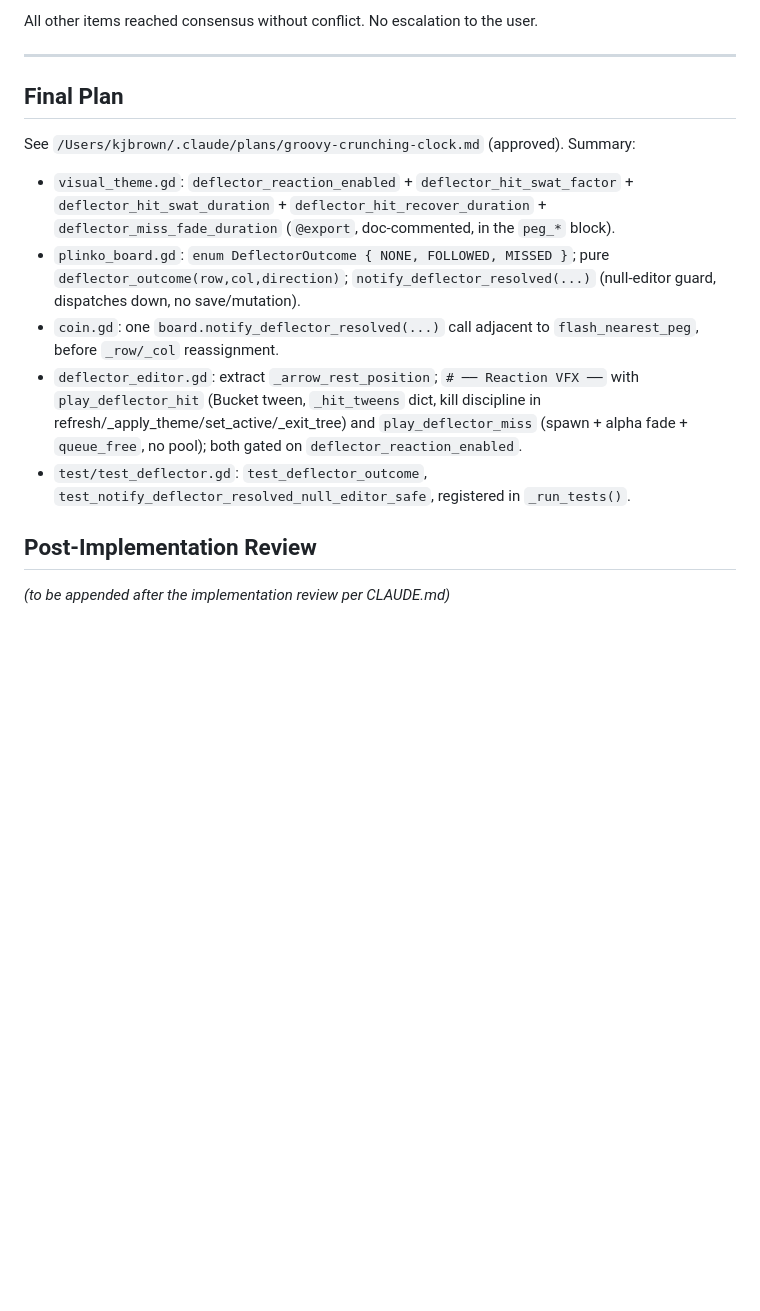
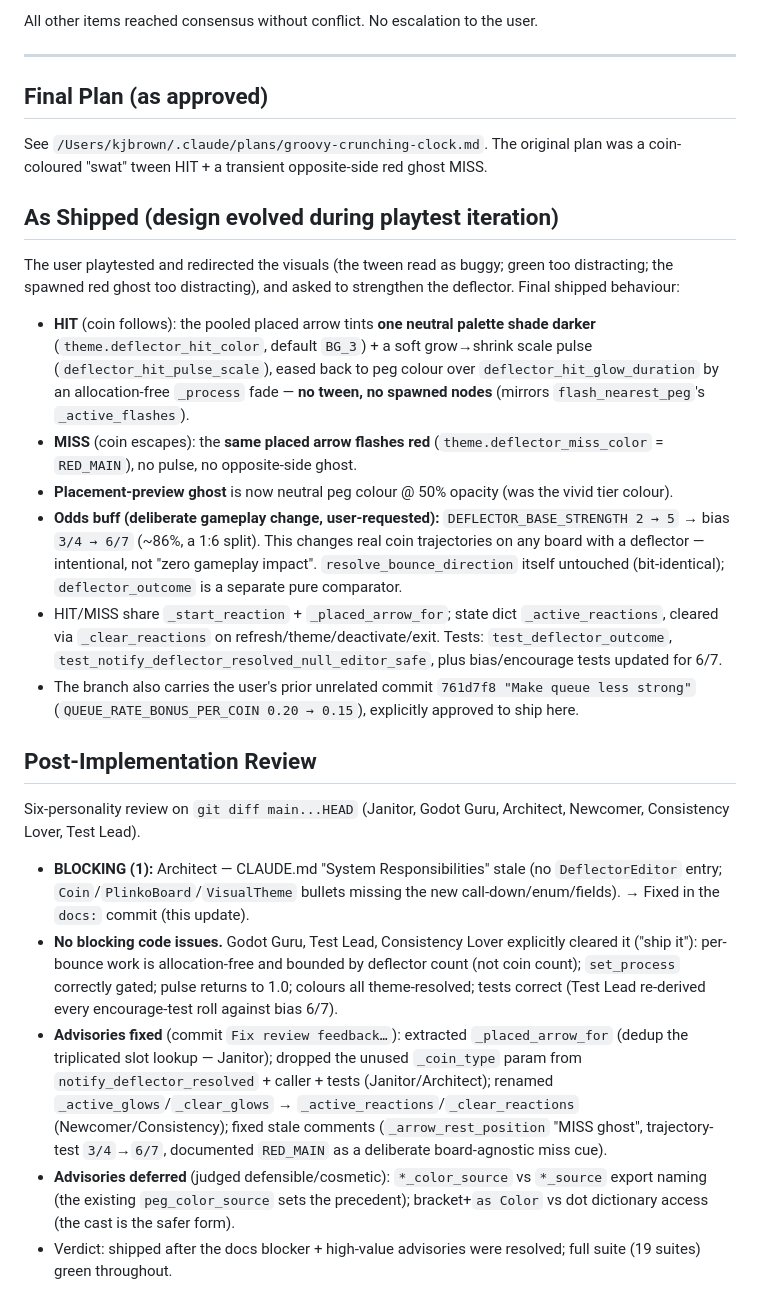
Before and after one commit to kjbrown-sandbox/pleenko, a Markdown page: agent-logs/deflector-reaction-vfx.md, the part around the change. Rendered like a GitHub page; blank space fills up the shorter version.

```diff
--- a/agent-logs/deflector-reaction-vfx.md
+++ b/agent-logs/deflector-reaction-vfx.md
@@ -93,26 +93,62 @@ All other items reached consensus without conflict. No escalation to the user.
 
 ---
 
-## Final Plan
+## Final Plan (as approved)
 
-See `/Users/kjbrown/.claude/plans/groovy-crunching-clock.md` (approved). Summary:
+See `/Users/kjbrown/.claude/plans/groovy-crunching-clock.md`. The original plan
+was a coin-coloured "swat" tween HIT + a transient opposite-side red ghost MISS.
 
-- `visual_theme.gd`: `deflector_reaction_enabled` + `deflector_hit_swat_factor` +
-  `deflector_hit_swat_duration` + `deflector_hit_recover_duration` +
-  `deflector_miss_fade_duration` (`@export`, doc-commented, in the `peg_*` block).
-- `plinko_board.gd`: `enum DeflectorOutcome { NONE, FOLLOWED, MISSED }`; pure
-  `deflector_outcome(row,col,direction)`; `notify_deflector_resolved(...)`
-  (null-editor guard, dispatches down, no save/mutation).
-- `coin.gd`: one `board.notify_deflector_resolved(...)` call adjacent to
-  `flash_nearest_peg`, before `_row/_col` reassignment.
-- `deflector_editor.gd`: extract `_arrow_rest_position`; `# ── Reaction VFX ──`
-  with `play_deflector_hit` (Bucket tween, `_hit_tweens` dict, kill discipline in
-  refresh/_apply_theme/set_active/_exit_tree) and `play_deflector_miss`
-  (spawn + alpha fade + `queue_free`, no pool); both gated on
-  `deflector_reaction_enabled`.
-- `test/test_deflector.gd`: `test_deflector_outcome`,
-  `test_notify_deflector_resolved_null_editor_safe`, registered in `_run_tests()`.
+## As Shipped (design evolved during playtest iteration)
+
+The user playtested and redirected the visuals (the tween read as buggy; green
+too distracting; the spawned red ghost too distracting), and asked to strengthen
+the deflector. Final shipped behaviour:
+
+- **HIT** (coin follows): the pooled placed arrow tints **one neutral palette
+  shade darker** (`theme.deflector_hit_color`, default `BG_3`) + a soft
+  grow→shrink scale pulse (`deflector_hit_pulse_scale`), eased back to peg colour
+  over `deflector_hit_glow_duration` by an allocation-free `_process` fade — **no
+  tween, no spawned nodes** (mirrors `flash_nearest_peg`'s `_active_flashes`).
+- **MISS** (coin escapes): the **same placed arrow flashes red**
+  (`theme.deflector_miss_color` = `RED_MAIN`), no pulse, no opposite-side ghost.
+- **Placement-preview ghost** is now neutral peg colour @ 50% opacity (was the
+  vivid tier colour).
+- **Odds buff (deliberate gameplay change, user-requested):**
+  `DEFLECTOR_BASE_STRENGTH 2 → 5` → bias `3/4 → 6/7` (~86%, a 1:6 split). This
+  changes real coin trajectories on any board with a deflector — intentional,
+  not "zero gameplay impact". `resolve_bounce_direction` itself untouched
+  (bit-identical); `deflector_outcome` is a separate pure comparator.
+- HIT/MISS share `_start_reaction` + `_placed_arrow_for`; state dict
+  `_active_reactions`, cleared via `_clear_reactions` on
+  refresh/theme/deactivate/exit. Tests: `test_deflector_outcome`,
+  `test_notify_deflector_resolved_null_editor_safe`, plus bias/encourage tests
+  updated for 6/7.
+- The branch also carries the user's prior unrelated commit `761d7f8 "Make queue
+  less strong"` (`QUEUE_RATE_BONUS_PER_COIN 0.20 → 0.15`), explicitly approved to
+  ship here.
 
 ## Post-Implementation Review
 
-_(to be appended after the implementation review per CLAUDE.md)_
+Six-personality review on `git diff main...HEAD` (Janitor, Godot Guru, Architect,
+Newcomer, Consistency Lover, Test Lead).
+
+- **BLOCKING (1):** Architect — CLAUDE.md "System Responsibilities" stale (no
+  `DeflectorEditor` entry; `Coin`/`PlinkoBoard`/`VisualTheme` bullets missing the
+  new call-down/enum/fields). → Fixed in the `docs:` commit (this update).
+- **No blocking code issues.** Godot Guru, Test Lead, Consistency Lover explicitly
+  cleared it ("ship it"): per-bounce work is allocation-free and bounded by
+  deflector count (not coin count); `set_process` correctly gated; pulse returns
+  to 1.0; colours all theme-resolved; tests correct (Test Lead re-derived every
+  encourage-test roll against bias 6/7).
+- **Advisories fixed** (commit `Fix review feedback…`): extracted
+  `_placed_arrow_for` (dedup the triplicated slot lookup — Janitor); dropped the
+  unused `_coin_type` param from `notify_deflector_resolved` + caller + tests
+  (Janitor/Architect); renamed `_active_glows`/`_clear_glows` →
+  `_active_reactions`/`_clear_reactions` (Newcomer/Consistency); fixed stale
+  comments (`_arrow_rest_position` "MISS ghost", trajectory-test `3/4`→`6/7`,
+  documented `RED_MAIN` as a deliberate board-agnostic miss cue).
+- **Advisories deferred** (judged defensible/cosmetic): `*_color_source` vs
+  `*_source` export naming (the existing `peg_color_source` sets the precedent);
+  bracket+`as Color` vs dot dictionary access (the cast is the safer form).
+- Verdict: shipped after the docs blocker + high-value advisories were resolved;
+  full suite (19 suites) green throughout.
```
Also changed, not shown: CLAUDE.md (+9 -0 lines).
